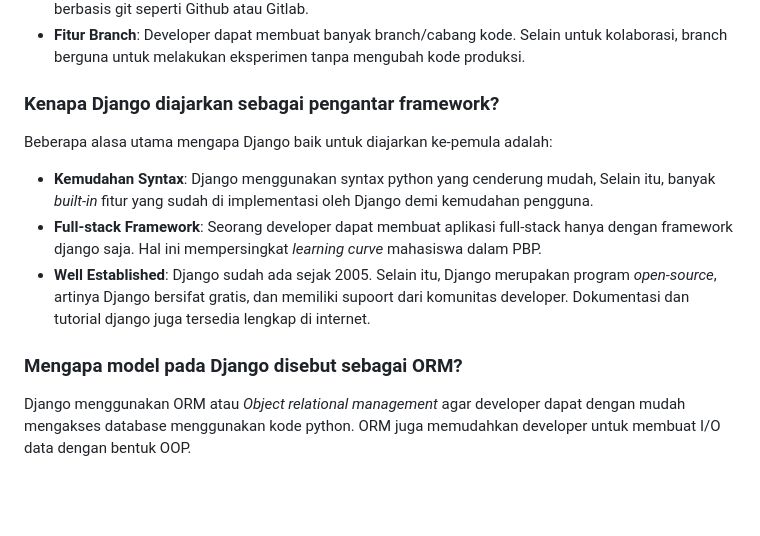
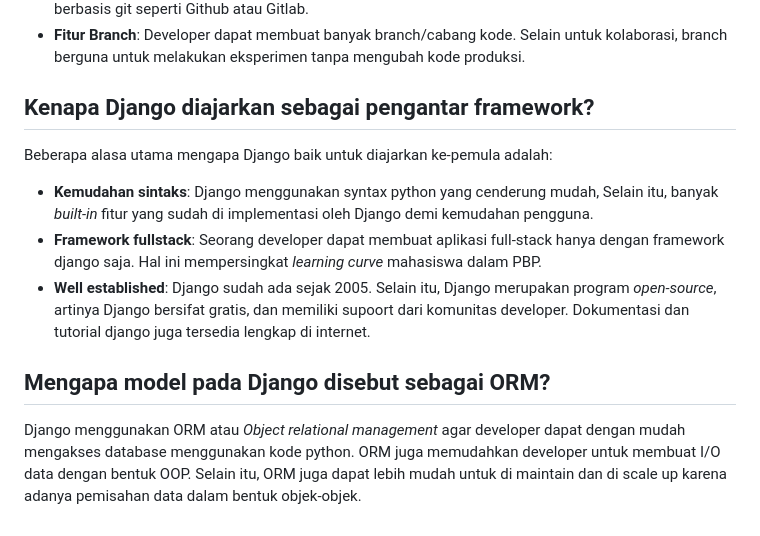
Before and after one commit to m-azzam-azis/pbp-store, a Markdown page: README.md, the part around the change printed below. GitHub-like rendering; blank space fills up the shorter version.

```diff
--- a/README.md
+++ b/README.md
@@ -61,14 +166,14 @@ Git dapat mempermudah developer dalam melakukan version control dalam _code base
 - **Kolaborasi**: Kita dapat berkolaborasi dalam pengembangan _software_ dengan menggunakan platform berbasis git seperti Github atau Gitlab.
 - **Fitur Branch**: Developer dapat membuat banyak branch/cabang kode. Selain untuk kolaborasi, branch berguna untuk melakukan eksperimen tanpa mengubah kode produksi.
 
-### Kenapa Django diajarkan sebagai pengantar framework?
+## Kenapa Django diajarkan sebagai pengantar framework?
 
 Beberapa alasa utama mengapa Django baik untuk diajarkan ke-pemula adalah:
 
-- **Kemudahan Syntax**: Django menggunakan syntax python yang cenderung mudah, Selain itu, banyak _built-in_ fitur yang sudah di implementasi oleh Django demi kemudahan pengguna.
-- **Full-stack Framework**: Seorang developer dapat membuat aplikasi full-stack hanya dengan framework django saja. Hal ini mempersingkat _learning curve_ mahasiswa dalam PBP.
-- **Well Established**: Django sudah ada sejak 2005. Selain itu, Django merupakan program _open-source_, artinya Django bersifat gratis, dan memiliki supoort dari komunitas developer. Dokumentasi dan tutorial django juga tersedia lengkap di internet.
+- **Kemudahan sintaks**: Django menggunakan syntax python yang cenderung mudah, Selain itu, banyak _built-in_ fitur yang sudah di implementasi oleh Django demi kemudahan pengguna.
+- **Framework fullstack**: Seorang developer dapat membuat aplikasi full-stack hanya dengan framework django saja. Hal ini mempersingkat _learning curve_ mahasiswa dalam PBP.
+- **Well established**: Django sudah ada sejak 2005. Selain itu, Django merupakan program _open-source_, artinya Django bersifat gratis, dan memiliki supoort dari komunitas developer. Dokumentasi dan tutorial django juga tersedia lengkap di internet.
 
-### Mengapa model pada Django disebut sebagai ORM?
+## Mengapa model pada Django disebut sebagai ORM?
 
-Django menggunakan ORM atau _Object relational management_ agar developer dapat dengan mudah mengakses database menggunakan kode python. ORM juga memudahkan developer untuk membuat I/O data dengan bentuk OOP.
+Django menggunakan ORM atau _Object relational management_ agar developer dapat dengan mudah mengakses database menggunakan kode python. ORM juga memudahkan developer untuk membuat I/O data dengan bentuk OOP. Selain itu, ORM juga dapat lebih mudah untuk di maintain dan di scale up karena adanya pemisahan data dalam bentuk objek-objek.
```
Also changed, not shown: other parts of README.md (+140 -35 lines).
